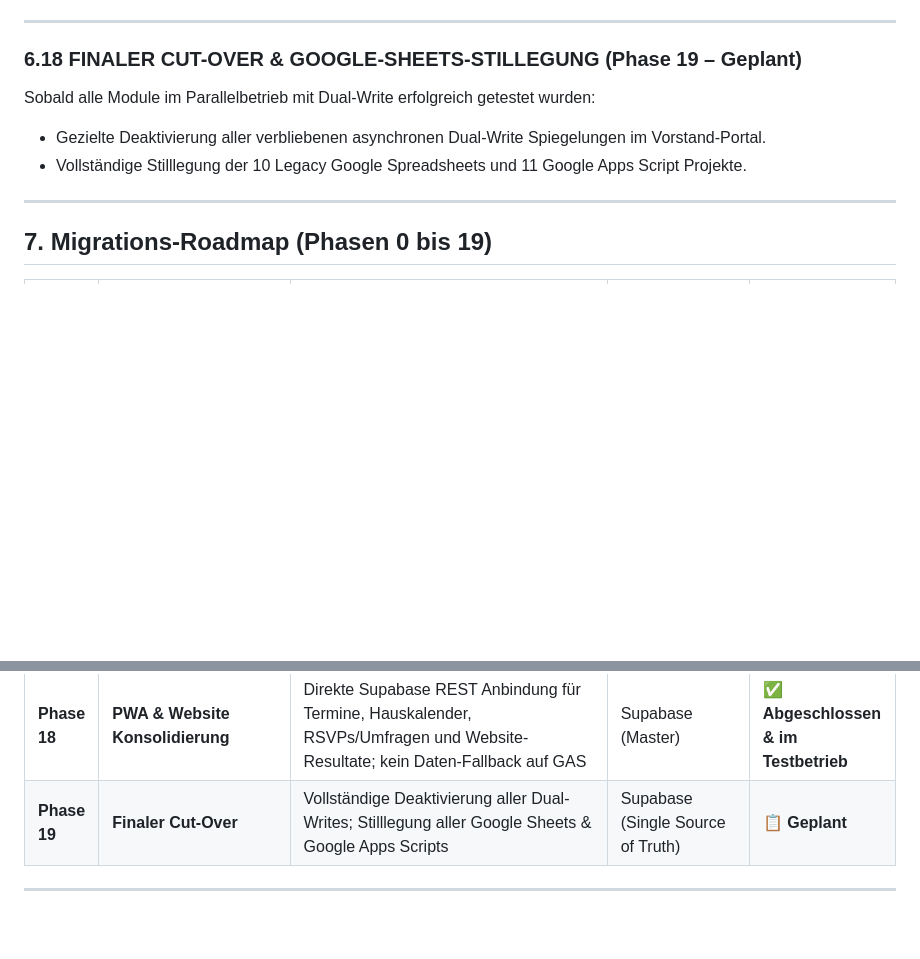
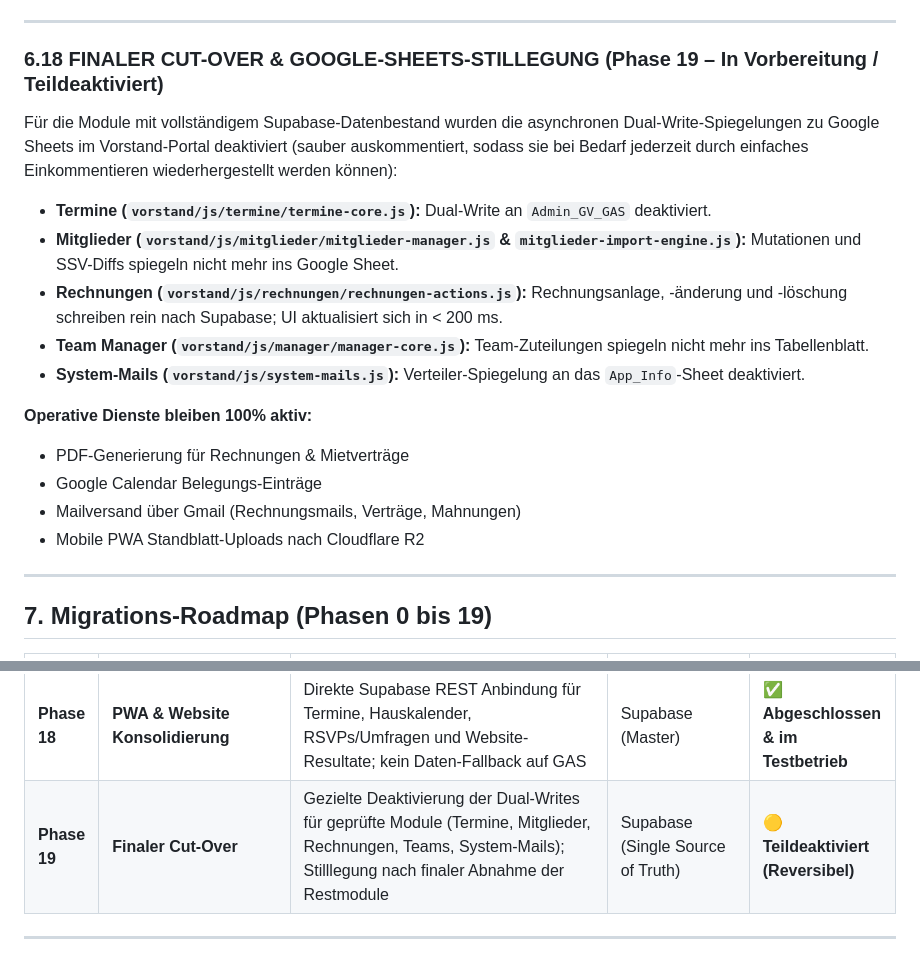
Before and after one commit to sportschuetzen-muhen/sportschuetzen, a Markdown page: docs/SUPABASE_ARCHITECTURE.md, 2 parts joined by grey strips. Rendered like a GitHub page; blank space fills up the shorter version.

Commit message:
docs: update Phase 19 dual-write deactivation details in SUPABASE_ARCHITECTURE.md

```diff
--- a/docs/SUPABASE_ARCHITECTURE.md
+++ b/docs/SUPABASE_ARCHITECTURE.md
@@ -1305,11 +1305,20 @@ Phase 18 hat alle verbliebenen Satellitenschnittstellen in der Mobile PWA (`app.
 
 ---
 
-### 6.18 FINALER CUT-OVER & GOOGLE-SHEETS-STILLEGUNG (Phase 19 – Geplant)
+### 6.18 FINALER CUT-OVER & GOOGLE-SHEETS-STILLEGUNG (Phase 19 – In Vorbereitung / Teildeaktiviert)
 
-Sobald alle Module im Parallelbetrieb mit Dual-Write erfolgreich getestet wurden:
-- Gezielte Deaktivierung aller verbliebenen asynchronen Dual-Write Spiegelungen im Vorstand-Portal.
-- Vollständige Stilllegung der 10 Legacy Google Spreadsheets und 11 Google Apps Script Projekte.
+Für die Module mit vollständigem Supabase-Datenbestand wurden die asynchronen Dual-Write-Spiegelungen zu Google Sheets im Vorstand-Portal deaktiviert (sauber auskommentiert, sodass sie bei Bedarf jederzeit durch einfaches Einkommentieren wiederhergestellt werden können):
+- **Termine (`vorstand/js/termine/termine-core.js`):** Dual-Write an `Admin_GV_GAS` deaktiviert.
+- **Mitglieder (`vorstand/js/mitglieder/mitglieder-manager.js` & `mitglieder-import-engine.js`):** Mutationen und SSV-Diffs spiegeln nicht mehr ins Google Sheet.
+- **Rechnungen (`vorstand/js/rechnungen/rechnungen-actions.js`):** Rechnungsanlage, -änderung und -löschung schreiben rein nach Supabase; UI aktualisiert sich in < 200 ms.
+- **Team Manager (`vorstand/js/manager/manager-core.js`):** Team-Zuteilungen spiegeln nicht mehr ins Tabellenblatt.
+- **System-Mails (`vorstand/js/system-mails.js`):** Verteiler-Spiegelung an das `App_Info`-Sheet deaktiviert.
+
+**Operative Dienste bleiben 100% aktiv:**
+- PDF-Generierung für Rechnungen & Mietverträge
+- Google Calendar Belegungs-Einträge
+- Mailversand über Gmail (Rechnungsmails, Verträge, Mahnungen)
+- Mobile PWA Standblatt-Uploads nach Cloudflare R2
 
 ---
 
@@ -1336,7 +1345,7 @@ Sobald alle Module im Parallelbetrieb mit Dual-Write erfolgreich getestet wurden
 | **Phase 16** | **Team Manager (Supabase-First)** | Frontend-Anbindung von `manager-core.js` an `contest_setups` & `contest_teams`; Ablösung `mannschaft_homepage_GAS`; 1-Klick-Import; Mail-Audit-Log (`17_team_manager_module.sql`) | Supabase (Master) ⇄ Google Sheet (Spiegelung) | ✅ **Abgeschlossen & im Testbetrieb** |
 | **Phase 17** | **Generalversammlung & Präsenz** | Migration von GV-Stammdaten, Traktanden, Beschlüssen, Präsenzkontrolle & Stimmberechtigung (`18_generalversammlung_module.sql`); Sub-Sekunden RSVP-Berechnung; Dual-Write an GAS | Supabase (Master) ⇄ Google Sheet (Spiegelung) | ✅ **Abgeschlossen & im Testbetrieb** |
 | **Phase 18** | **PWA & Website Konsolidierung** | Direkte Supabase REST Anbindung für Termine, Hauskalender, RSVPs/Umfragen und Website-Resultate; kein Daten-Fallback auf GAS | Supabase (Master) | ✅ **Abgeschlossen & im Testbetrieb** |
-| **Phase 19** | **Finaler Cut-Over** | Vollständige Deaktivierung aller Dual-Writes; Stilllegung aller Google Sheets & Google Apps Scripts | Supabase (Single Source of Truth) | 📋 **Geplant** |
+| **Phase 19** | **Finaler Cut-Over** | Gezielte Deaktivierung der Dual-Writes für geprüfte Module (Termine, Mitglieder, Rechnungen, Teams, System-Mails); Stilllegung nach finaler Abnahme der Restmodule | Supabase (Single Source of Truth) | 🟡 **Teildeaktiviert (Reversibel)** |
 
 ---
 
```
